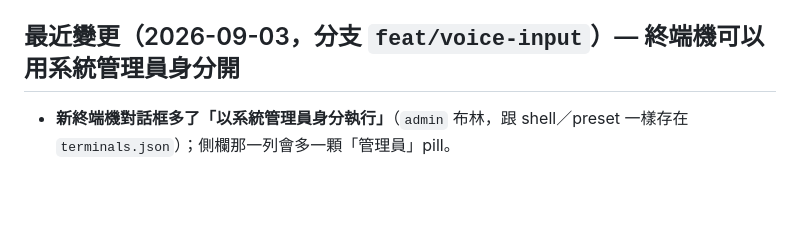
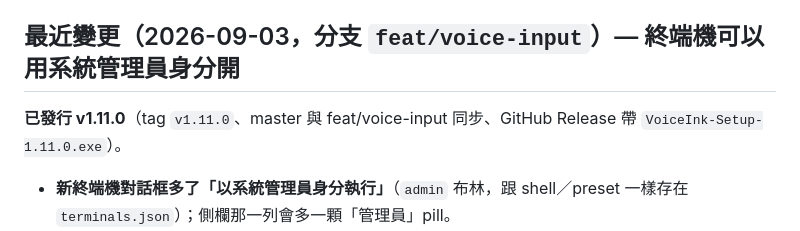
Before and after one commit to RX5950XT/VoiceInk, a Markdown page: CONTEXT.md, the part around the change. Rendered like a GitHub page; blank space fills up the shorter version.

Commit message:
docs: 完成 v1.11.0 發行紀錄
Co-Authored-By: Claude Opus 5 <noreply@anthropic.com>
Claude-Session: https://claude.ai/code/session_017DuitUyS7UJBcxpCsMfjPw

```diff
--- a/CONTEXT.md
+++ b/CONTEXT.md
@@ -102,6 +102,9 @@ native/  dictation-hook/（WH_KEYBOARD_LL，→ resources/hook/）  sysmon-senso
 翻譯與 TTS 頁**不在這組**，維持全域 `translator`／`localTranslateModel`／`translateProviderId`／`translateModelId`。
 
 ## 最近變更（2026-09-03，分支 `feat/voice-input`）— 終端機可以用系統管理員身分開
+
+**已發行 v1.11.0**（tag `v1.11.0`、master 與 feat/voice-input 同步、GitHub Release 帶
+`VoiceInk-Setup-1.11.0.exe`）。
 
 - **新終端機對話框多了「以系統管理員身分執行」**（`admin` 布林，跟 shell／preset 一樣存在
   `terminals.json`）；側欄那一列會多一顆「管理員」pill。
```
